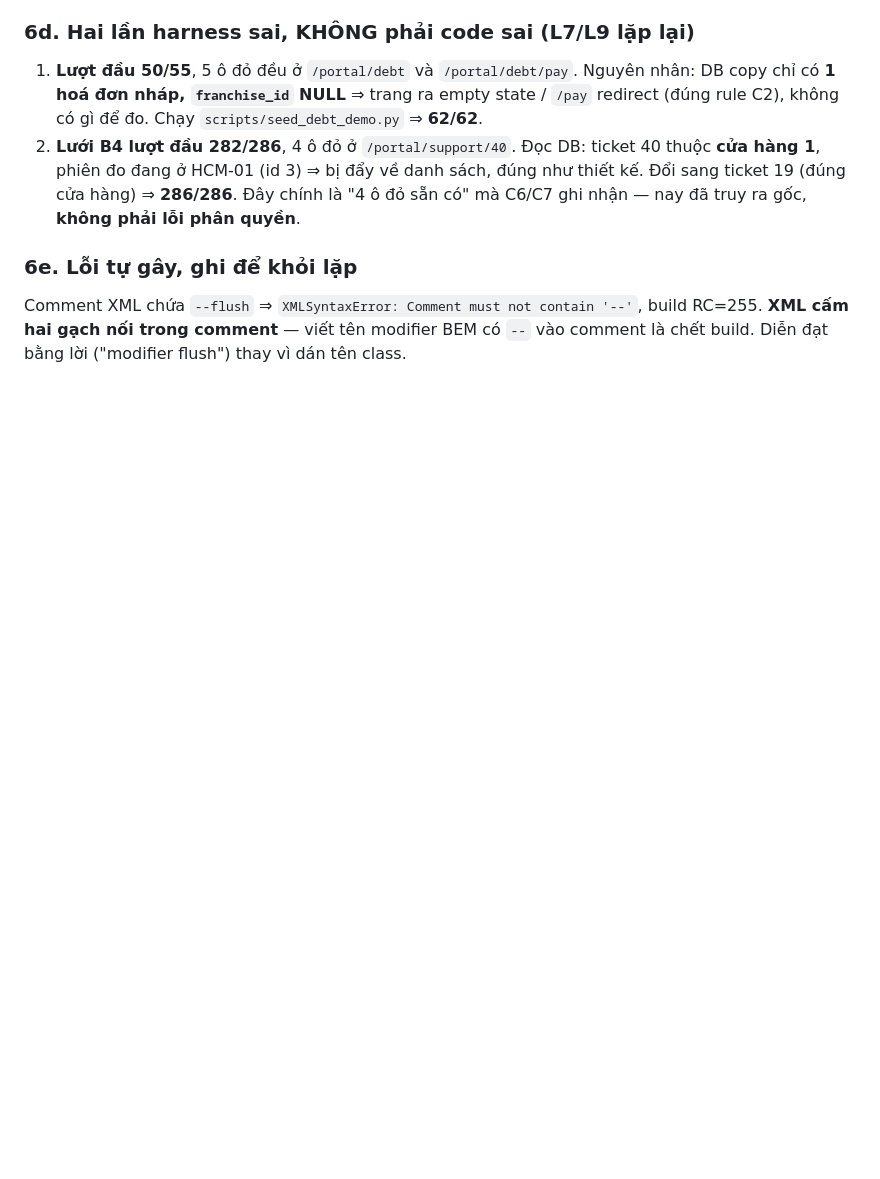
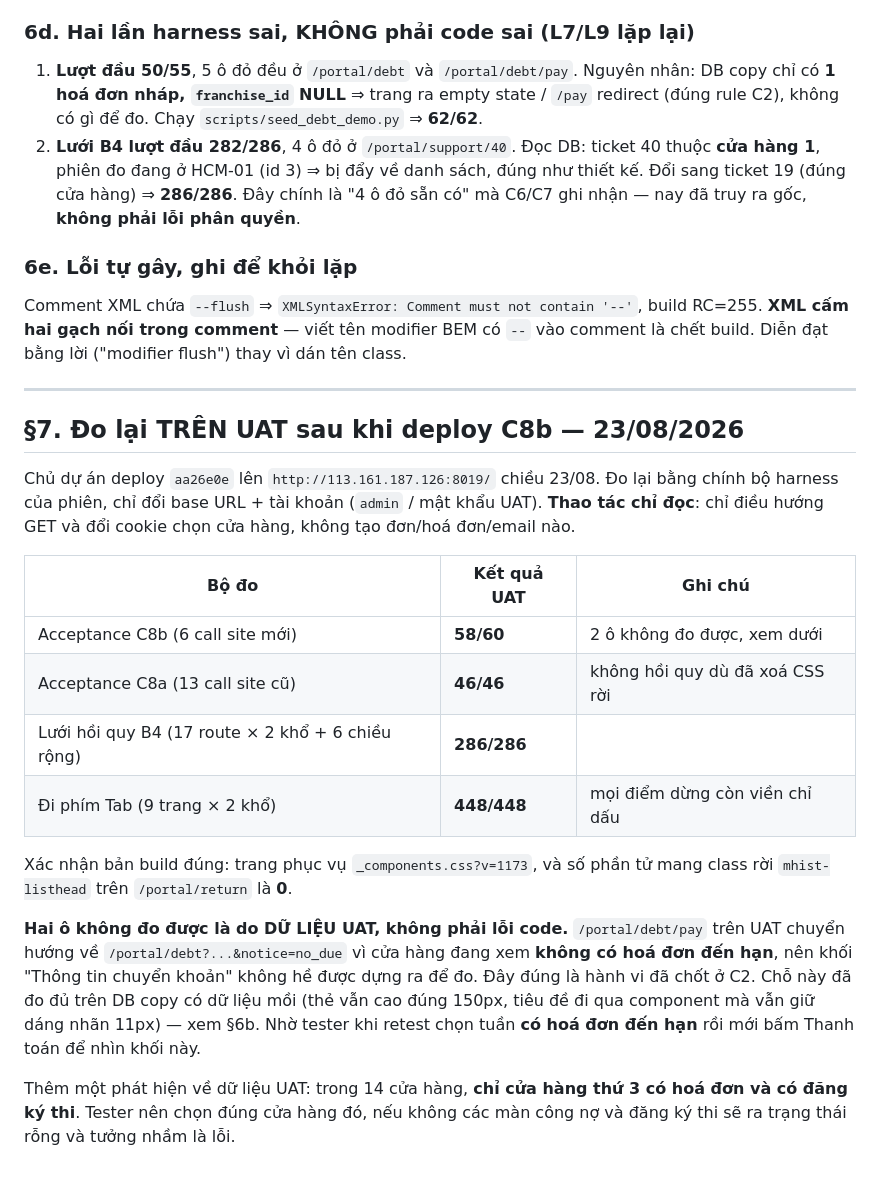
Before and after one commit to huyban2003/WujiaTea-ERP-internal, a Markdown page: docs/c8-acceptance-matrix.md, the part around the change. Rendered like a GitHub page; blank space fills up the shorter version.

Commit message:
docs(qa): record post-deploy UAT verification for C8b
Co-Authored-By: Claude Opus 5 (1M context) <noreply@anthropic.com>

```diff
--- a/docs/c8-acceptance-matrix.md
+++ b/docs/c8-acceptance-matrix.md
@@ -205,3 +205,32 @@ không vào repo (§13).
 Comment XML chứa `--flush` ⇒ `XMLSyntaxError: Comment must not contain '--'`, build RC=255.
 **XML cấm hai gạch nối trong comment** — viết tên modifier BEM có `--` vào comment là chết
 build. Diễn đạt bằng lời ("modifier flush") thay vì dán tên class.
+
+---
+
+## §7. Đo lại TRÊN UAT sau khi deploy C8b — 23/08/2026
+
+Chủ dự án deploy `aa26e0e` lên `http://113.161.187.126:8019/` chiều 23/08. Đo lại bằng chính
+bộ harness của phiên, chỉ đổi base URL + tài khoản (`admin` / mật khẩu UAT). **Thao tác chỉ
+đọc**: chỉ điều hướng GET và đổi cookie chọn cửa hàng, không tạo đơn/hoá đơn/email nào.
+
+| Bộ đo | Kết quả UAT | Ghi chú |
+|---|---|---|
+| Acceptance C8b (6 call site mới) | **58/60** | 2 ô không đo được, xem dưới |
+| Acceptance C8a (13 call site cũ) | **46/46** | không hồi quy dù đã xoá CSS rời |
+| Lưới hồi quy B4 (17 route × 2 khổ + 6 chiều rộng) | **286/286** | |
+| Đi phím Tab (9 trang × 2 khổ) | **448/448** | mọi điểm dừng còn viền chỉ dấu |
+
+Xác nhận bản build đúng: trang phục vụ `_components.css?v=1173`, và số phần tử mang class rời
+`mhist-listhead` trên `/portal/return` là **0**.
+
+**Hai ô không đo được là do DỮ LIỆU UAT, không phải lỗi code.** `/portal/debt/pay` trên UAT
+chuyển hướng về `/portal/debt?...&notice=no_due` vì cửa hàng đang xem **không có hoá đơn đến
+hạn**, nên khối "Thông tin chuyển khoản" không hề được dựng ra để đo. Đây đúng là hành vi đã
+chốt ở C2. Chỗ này đã đo đủ trên DB copy có dữ liệu mồi (thẻ vẫn cao đúng 150px, tiêu đề đi
+qua component mà vẫn giữ dáng nhãn 11px) — xem §6b. Nhờ tester khi retest chọn tuần **có hoá
+đơn đến hạn** rồi mới bấm Thanh toán để nhìn khối này.
+
+Thêm một phát hiện về dữ liệu UAT: trong 14 cửa hàng, **chỉ cửa hàng thứ 3 có hoá đơn và có
+đăng ký thi**. Tester nên chọn đúng cửa hàng đó, nếu không các màn công nợ và đăng ký thi sẽ
+ra trạng thái rỗng và tưởng nhầm là lỗi.
```
